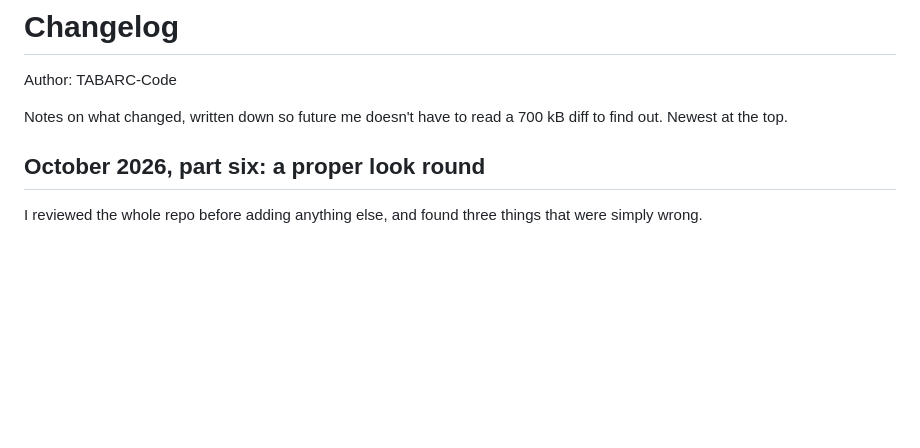
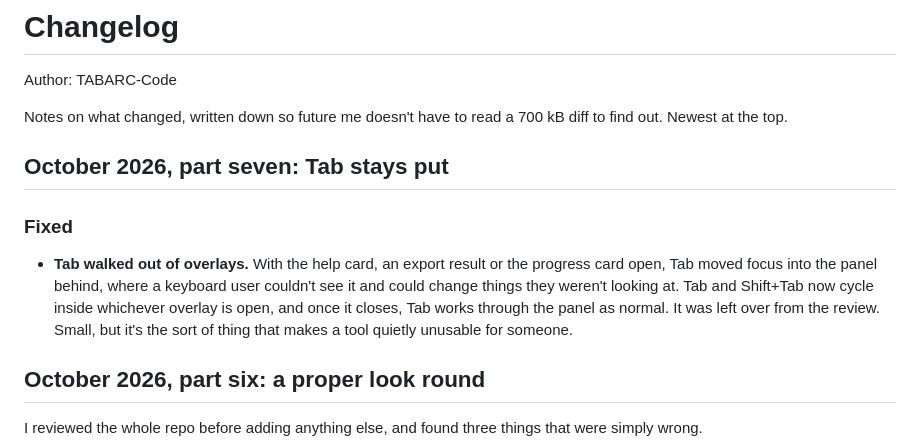
Before and after one commit to TABARC-Code/globified, a Markdown page: CHANGELOG.md, the part around the change. GitHub-like rendering; blank space fills up the shorter version.

Commit message:
Docs: changelog for the overlay focus fix
Co-Authored-By: Claude Opus 5.5 <noreply@anthropic.com>
Claude-Session: https://claude.ai/code/session_01EMWbnbvJTNCdUDXycXTjxz

```diff
--- a/CHANGELOG.md
+++ b/CHANGELOG.md
@@ -3,6 +3,12 @@
 Author: TABARC-Code
 
 Notes on what changed, written down so future me doesn't have to read a 700 kB diff to find out. Newest at the top.
+
+## October 2026, part seven: Tab stays put
+
+### Fixed
+
+- **Tab walked out of overlays.** With the help card, an export result or the progress card open, Tab moved focus into the panel behind, where a keyboard user couldn't see it and could change things they weren't looking at. Tab and Shift+Tab now cycle inside whichever overlay is open, and once it closes, Tab works through the panel as normal. It was left over from the review. Small, but it's the sort of thing that makes a tool quietly unusable for someone.
 
 ## October 2026, part six: a proper look round
 
```
